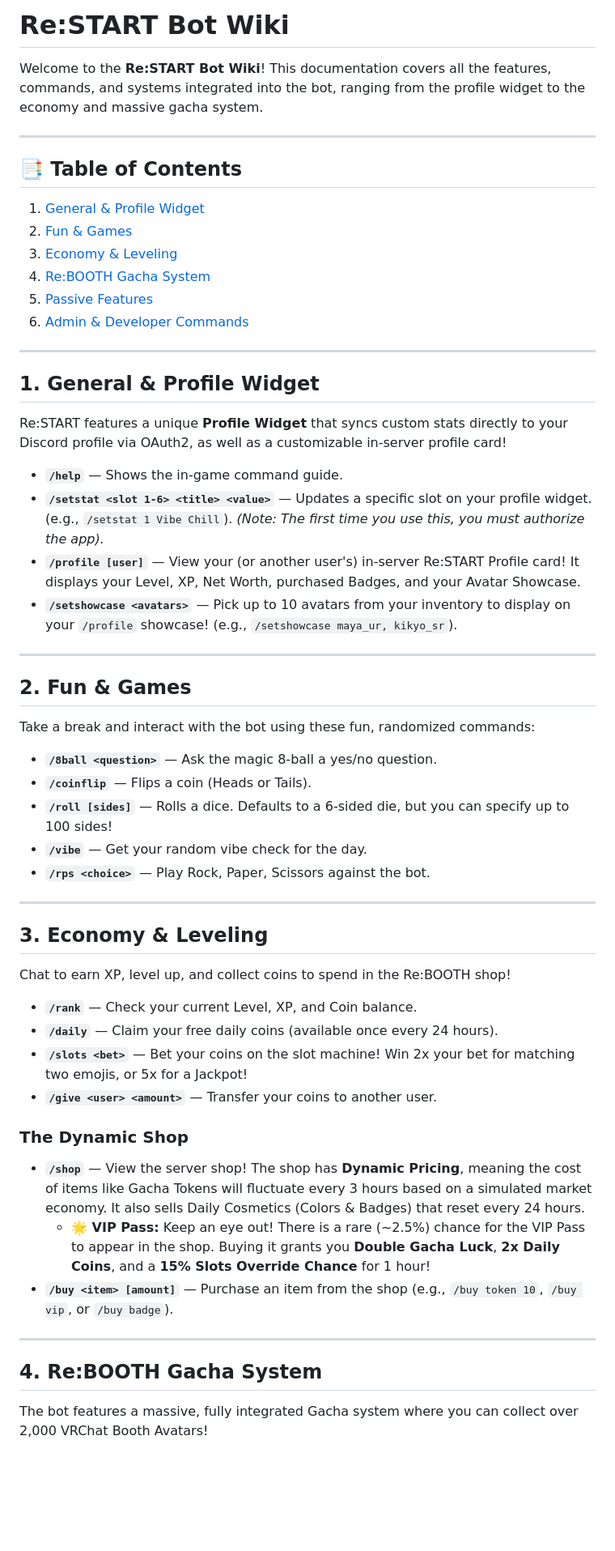
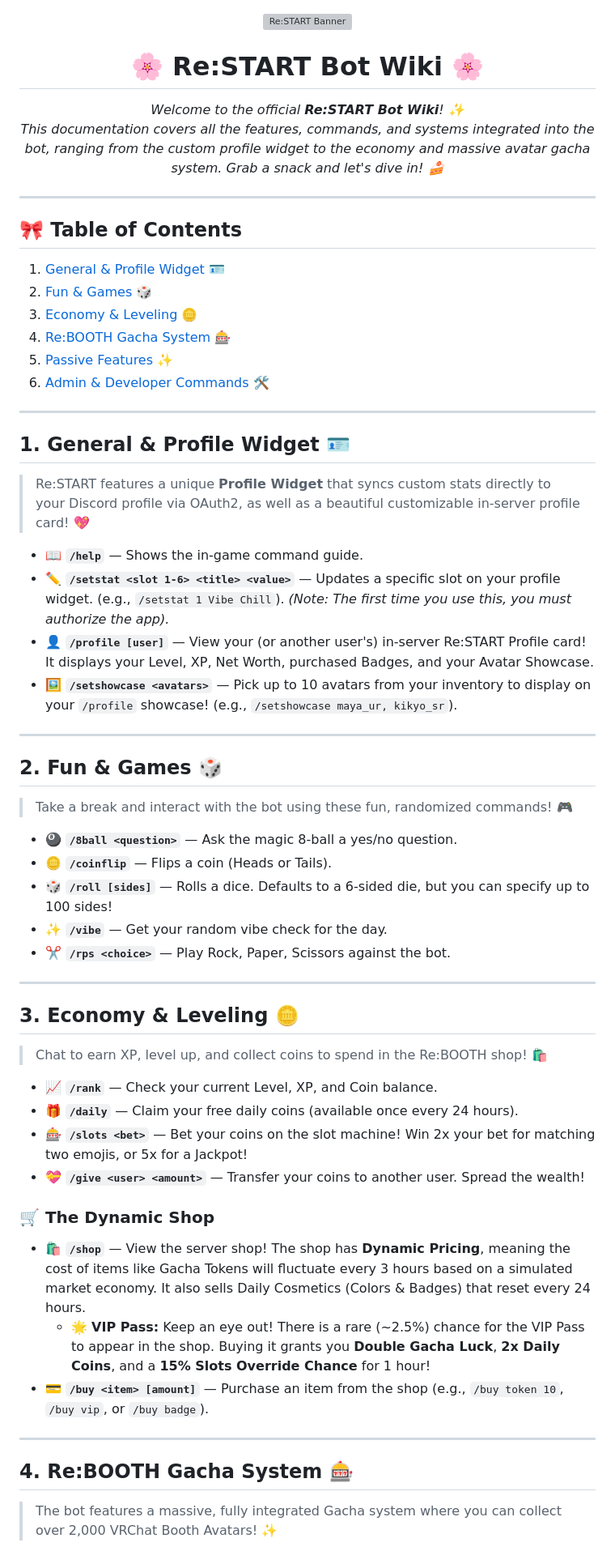
Before and after one commit to aishikichu/Re-START-App, a Markdown page: docs/WIKI.md, the part around one of its changes. Shown at 81% size. Drawn GitHub-style; blank space fills up the shorter version; grey boxes are pictures that could not be loaded.

Commit message:
docs: Beautify WIKI.md with emojis and improved markdown styling

```diff
--- a/docs/WIKI.md
+++ b/docs/WIKI.md
@@ -1,55 +1,62 @@
-# Re:START Bot Wiki
+<div align="center">
 
-Welcome to the **Re:START Bot Wiki**! This documentation covers all the features, commands, and systems integrated into the bot, ranging from the profile widget to the economy and massive gacha system.
+![Re:START Banner](../banner.png)
+
+# 🌸 Re:START Bot Wiki 🌸
+
+*Welcome to the official **Re:START Bot Wiki**! ✨*
+*This documentation covers all the features, commands, and systems integrated into the bot, ranging from the custom profile widget to the economy and massive avatar gacha system. Grab a snack and let's dive in! 🍰*
+
+</div>
 
 ---
 
-## 📑 Table of Contents
-1. [General & Profile Widget](#1-general--profile-widget)
-2. [Fun & Games](#2-fun--games)
-3. [Economy & Leveling](#3-economy--leveling)
-4. [Re:BOOTH Gacha System](#4-rebooth-gacha-system)
-5. [Passive Features](#5-passive-features)
-6. [Admin & Developer Commands](#6-admin--developer-commands)
+## 🎀 Table of Contents
+1. [General & Profile Widget 🪪](#1-general--profile-widget-)
+2. [Fun & Games 🎲](#2-fun--games-)
+3. [Economy & Leveling 🪙](#3-economy--leveling-)
+4. [Re:BOOTH Gacha System 🎰](#4-rebooth-gacha-system-)
+5. [Passive Features ✨](#5-passive-features-)
+6. [Admin & Developer Commands 🛠️](#6-admin--developer-commands-)
 
 ---
 
-## 1. General & Profile Widget
-Re:START features a unique **Profile Widget** that syncs custom stats directly to your Discord profile via OAuth2, as well as a customizable in-server profile card!
+## 1. General & Profile Widget 🪪
+> Re:START features a unique **Profile Widget** that syncs custom stats directly to your Discord profile via OAuth2, as well as a beautiful customizable in-server profile card! 💖
 
-* **`/help`** — Shows the in-game command guide.
-* **`/setstat <slot 1-6> <title> <value>`** — Updates a specific slot on your profile widget. (e.g., `/setstat 1 Vibe Chill`). *(Note: The first time you use this, you must authorize the app).*
-* **`/profile [user]`** — View your (or another user's) in-server Re:START Profile card! It displays your Level, XP, Net Worth, purchased Badges, and your Avatar Showcase.
-* **`/setshowcase <avatars>`** — Pick up to 10 avatars from your inventory to display on your `/profile` showcase! (e.g., `/setshowcase maya_ur, kikyo_sr`).
+* 📖 **`/help`** — Shows the in-game command guide.
+* ✏️ **`/setstat <slot 1-6> <title> <value>`** — Updates a specific slot on your profile widget. (e.g., `/setstat 1 Vibe Chill`). *(Note: The first time you use this, you must authorize the app).*
+* 👤 **`/profile [user]`** — View your (or another user's) in-server Re:START Profile card! It displays your Level, XP, Net Worth, purchased Badges, and your Avatar Showcase.
+* 🖼️ **`/setshowcase <avatars>`** — Pick up to 10 avatars from your inventory to display on your `/profile` showcase! (e.g., `/setshowcase maya_ur, kikyo_sr`).
 
 ---
 
-## 2. Fun & Games
-Take a break and interact with the bot using these fun, randomized commands:
+## 2. Fun & Games 🎲
+> Take a break and interact with the bot using these fun, randomized commands! 🎮
 
-* **`/8ball <question>`** — Ask the magic 8-ball a yes/no question.
-* **`/coinflip`** — Flips a coin (Heads or Tails).
-* **`/roll [sides]`** — Rolls a dice. Defaults to a 6-sided die, but you can specify up to 100 sides!
-* **`/vibe`** — Get your random vibe check for the day.
-* **`/rps <choice>`** — Play Rock, Paper, Scissors against the bot.
+* 🎱 **`/8ball <question>`** — Ask the magic 8-ball a yes/no question.
+* 🪙 **`/coinflip`** — Flips a coin (Heads or Tails).
+* 🎲 **`/roll [sides]`** — Rolls a dice. Defaults to a 6-sided die, but you can specify up to 100 sides!
+* ✨ **`/vibe`** — Get your random vibe check for the day.
+* ✂️ **`/rps <choice>`** — Play Rock, Paper, Scissors against the bot.
 
 ---
 
-## 3. Economy & Leveling
-Chat to earn XP, level up, and collect coins to spend in the Re:BOOTH shop!
+## 3. Economy & Leveling 🪙
+> Chat to earn XP, level up, and collect coins to spend in the Re:BOOTH shop! 🛍️
 
-* **`/rank`** — Check your current Level, XP, and Coin balance.
-* **`/daily`** — Claim your free daily coins (available once every 24 hours).
-* **`/slots <bet>`** — Bet your coins on the slot machine! Win 2x your bet for matching two emojis, or 5x for a Jackpot!
-* **`/give <user> <amount>`** — Transfer your coins to another user.
+* 📈 **`/rank`** — Check your current Level, XP, and Coin balance.
+* 🎁 **`/daily`** — Claim your free daily coins (available once every 24 hours).
+* 🎰 **`/slots <bet>`** — Bet your coins on the slot machine! Win 2x your bet for matching two emojis, or 5x for a Jackpot!
+* 💝 **`/give <user> <amount>`** — Transfer your coins to another user. Spread the wealth!
 
-### The Dynamic Shop
-* **`/shop`** — View the server shop! The shop has **Dynamic Pricing**, meaning the cost of items like Gacha Tokens will fluctuate every 3 hours based on a simulated market economy. It also sells Daily Cosmetics (Colors & Badges) that reset every 24 hours.
-  * **🌟 VIP Pass:** Keep an eye out! There is a rare (~2.5%) chance for the VIP Pass to appear in the shop. Buying it grants you **Double Gacha Luck**, **2x Daily Coins**, and a **15% Slots Override Chance** for 1 hour!
-* **`/buy <item> [amount]`** — Purchase an item from the shop (e.g., `/buy token 10`, `/buy vip`, or `/buy badge`).
+### 🛒 The Dynamic Shop
+* 🛍️ **`/shop`** — View the server shop! The shop has **Dynamic Pricing**, meaning the cost of items like Gacha Tokens will fluctuate every 3 hours based on a simulated market economy. It also sells Daily Cosmetics (Colors & Badges) that reset every 24 hours.
+  * 🌟 **VIP Pass:** Keep an eye out! There is a rare (~2.5%) chance for the VIP Pass to appear in the shop. Buying it grants you **Double Gacha Luck**, **2x Daily Coins**, and a **15% Slots Override Chance** for 1 hour!
+* 💳 **`/buy <item> [amount]`** — Purchase an item from the shop (e.g., `/buy token 10`, `/buy vip`, or `/buy badge`).
 
 ---
 
-## 4. Re:BOOTH Gacha System
-The bot features a massive, fully integrated Gacha system where you can collect over 2,000 VRChat Booth Avatars!
+## 4. Re:BOOTH Gacha System 🎰
+> The bot features a massive, fully integrated Gacha system where you can collect over 2,000 VRChat Booth Avatars! ✨
 
```
Also changed, not shown: other parts of docs/WIKI.md (+25 -25 lines).
